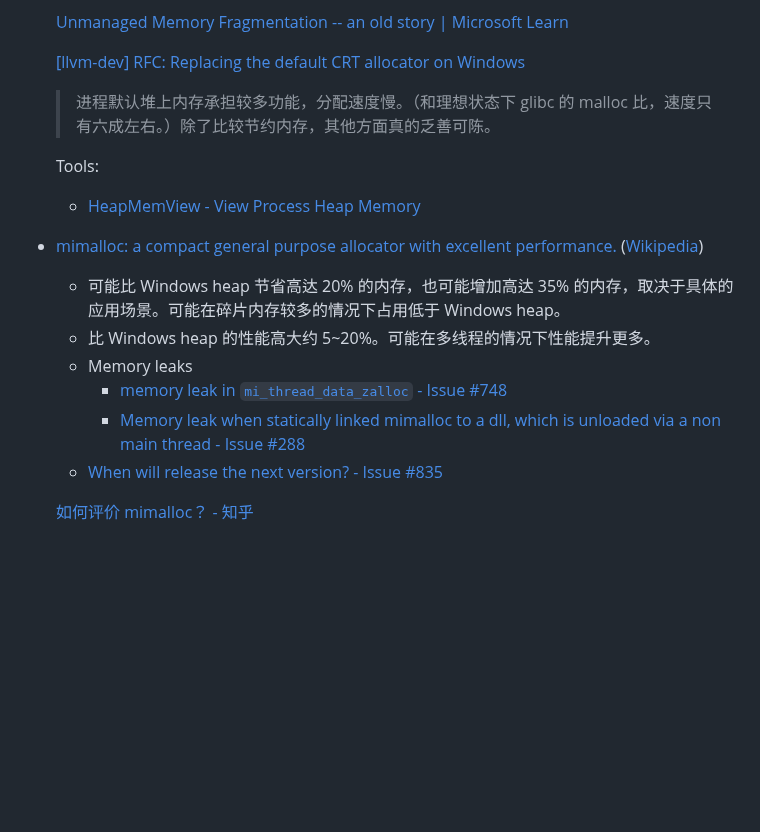
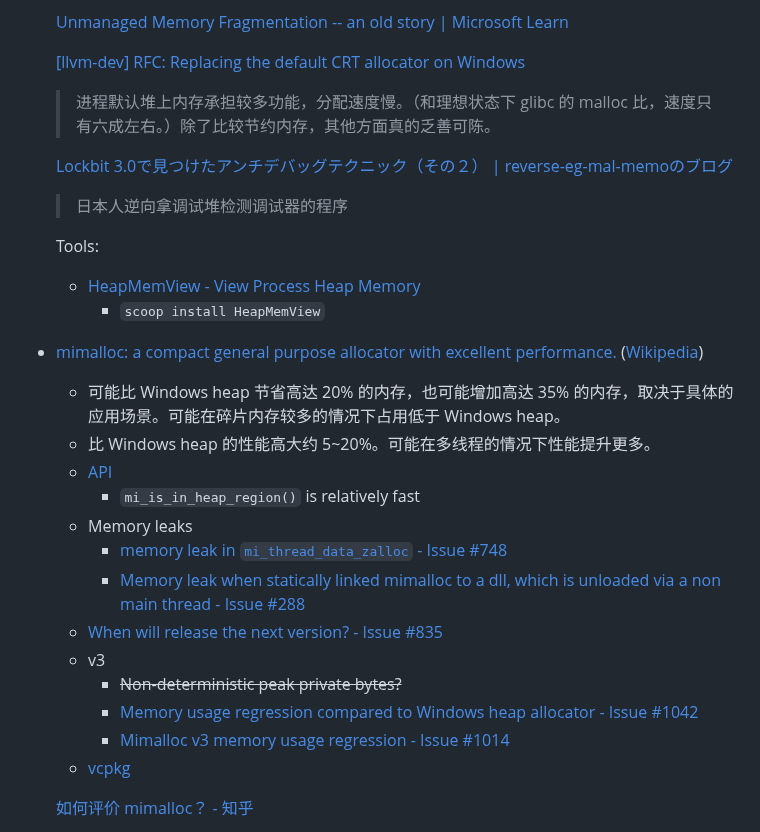
Before and after one commit to Chaoses-Ib/InformationSystems, a Markdown page: Memory/Manual/README.md, the part around one of its changes. Drawn GitHub-style; blank space fills up the shorter version.

```diff
--- a/Memory/Manual/README.md
+++ b/Memory/Manual/README.md
@@ -48,17 +50,28 @@ How bad is using multiple different allocators in the same process in terms of m
 
   > 进程默认堆上内存承担较多功能，分配速度慢。（和理想状态下 glibc 的 malloc 比，速度只有六成左右。）除了比较节约内存，其他方面真的乏善可陈。
 
+  [Lockbit 3.0で見つけたアンチデバッグテクニック（その２） | reverse-eg-mal-memoのブログ](https://ameblo.jp/reverse-eg-mal-memo/entry-12773724929.html)
+  > 日本人逆向拿调试堆检测调试器的程序
+
   Tools:
   - [HeapMemView - View Process Heap Memory](https://www.nirsoft.net/utils/heap_memory_view.html)
+    - `scoop install HeapMemView`
 
 - [mimalloc: a compact general purpose allocator with excellent performance.](https://github.com/microsoft/mimalloc) ([Wikipedia](https://en.wikipedia.org/wiki/Mimalloc))
 
   - 可能比 Windows heap 节省高达 20% 的内存，也可能增加高达 35% 的内存，取决于具体的应用场景。可能在碎片内存较多的情况下占用低于 Windows heap。
   - 比 Windows heap 的性能高大约 5~20%。可能在多线程的情况下性能提升更多。
+  - [API](https://microsoft.github.io/mimalloc/group__malloc.html)
+    - `mi_is_in_heap_region()` is relatively fast
   - Memory leaks
     - [memory leak in `mi_thread_data_zalloc` - Issue #748](https://github.com/microsoft/mimalloc/issues/748)
     - [Memory leak when statically linked mimalloc to a dll, which is unloaded via a non main thread - Issue #288](https://github.com/microsoft/mimalloc/issues/288)
   - [When will release the next version? - Issue #835](https://github.com/microsoft/mimalloc/issues/835)
+  - v3
+    - ~~Non-deterministic peak private bytes?~~
+    - [Memory usage regression compared to Windows heap allocator - Issue #1042](https://github.com/microsoft/mimalloc/issues/1042)
+    - [Mimalloc v3 memory usage regression - Issue #1014](https://github.com/microsoft/mimalloc/issues/1014)
+  - [vcpkg](https://vcpkg.io/en/package/mimalloc)
 
   [如何评价 mimalloc？ - 知乎](https://www.zhihu.com/question/330717205)
 
```
Also changed, not shown: other parts of Memory/Manual/README.md (+37 -1 lines).
